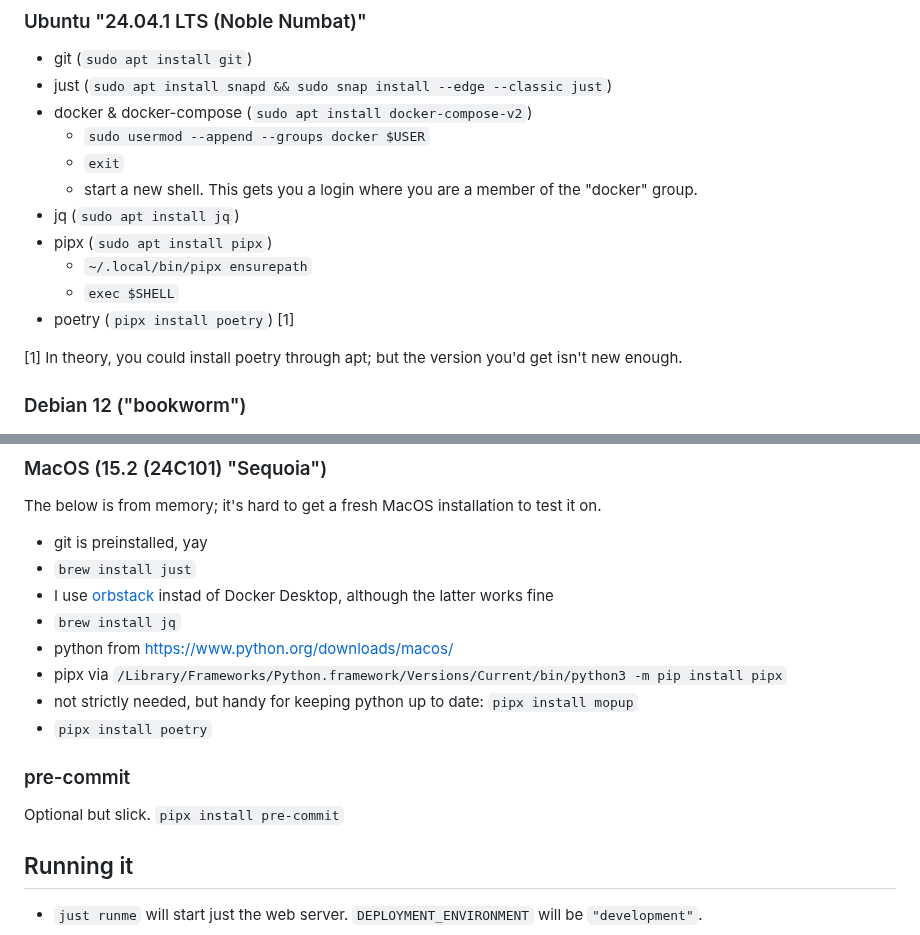
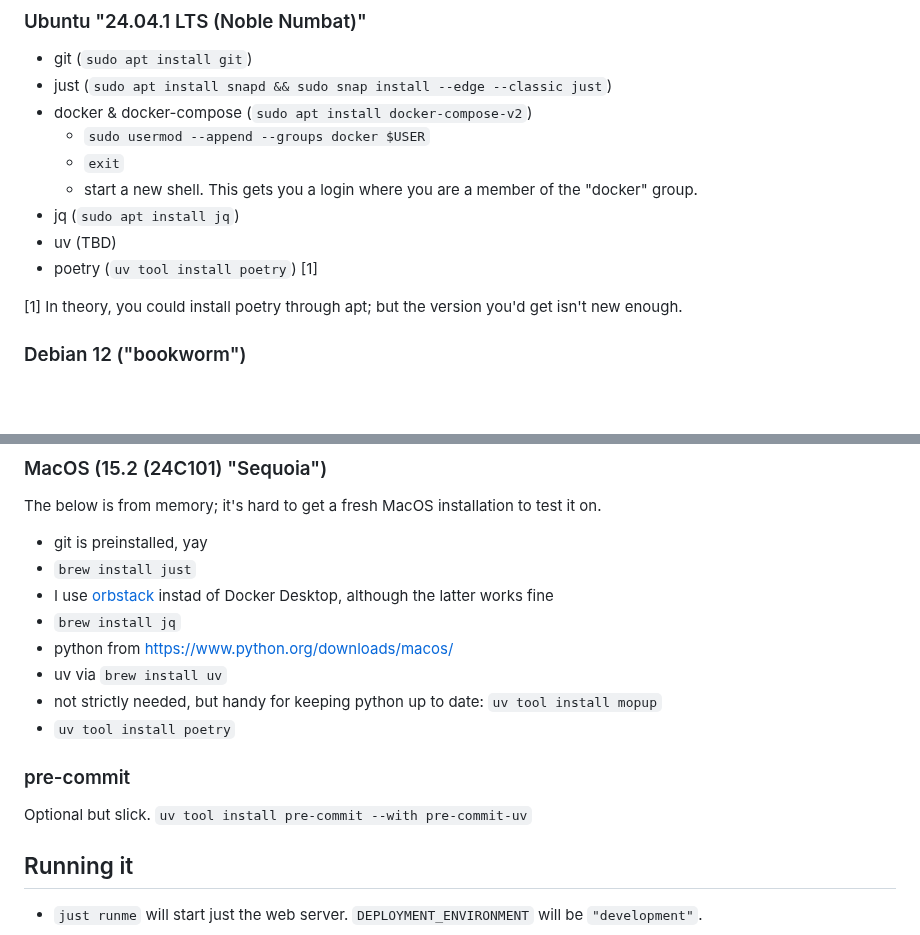
Before and after one commit to offby1/bridge-server, a Markdown page: README.developer.md, 2 parts joined by grey strips. GitHub-like rendering; blank space fills up the shorter version.

Commit message:
Recommend "uv" instead of "pipx"

```diff
--- a/README.developer.md
+++ b/README.developer.md
@@ -11,10 +11,8 @@
   - `exit`
   - start a new shell.  This gets you a login where you are a member of the "docker" group.
 * jq (`sudo apt install jq`)
-* pipx (`sudo apt install pipx`)
-  - `~/.local/bin/pipx ensurepath`
-  - `exec $SHELL`
-* poetry (`pipx install poetry`) [1]
+* uv (TBD)
+* poetry (`uv tool install poetry`) [1]
 
 [1] In theory, you could install poetry through apt; but the version you'd get isn't new enough.
 
@@ -49,12 +47,12 @@ The below is from memory; it's hard to get a fresh MacOS installation to test it
 * I use [orbstack](https://orbstack.dev/) instad of Docker Desktop, although the latter works fine
 * `brew install jq`
 * python from <https://www.python.org/downloads/macos/>
-* pipx via `/Library/Frameworks/Python.framework/Versions/Current/bin/python3 -m pip install pipx`
-* not strictly needed, but handy for keeping python up to date: `pipx install mopup`
-* `pipx install poetry`
+* uv via `brew install uv`
+* not strictly needed, but handy for keeping python up to date: `uv tool install mopup`
+* `uv tool install poetry`
 
 ### pre-commit
-Optional but slick. `pipx install pre-commit`
+Optional but slick. `uv tool install pre-commit --with pre-commit-uv`
 
 ## Running it
 - `just runme` will start just the web server.  `DEPLOYMENT_ENVIRONMENT` will be `"development"`.
```
